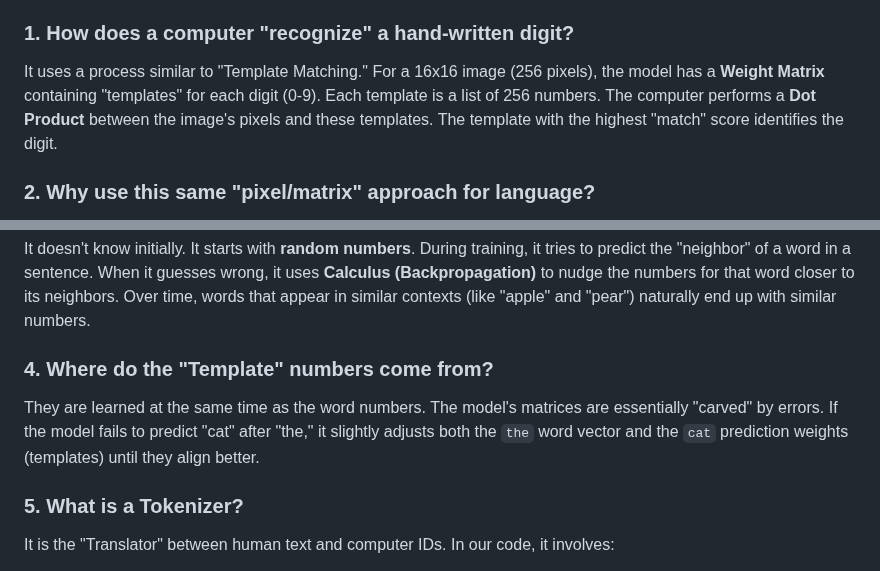
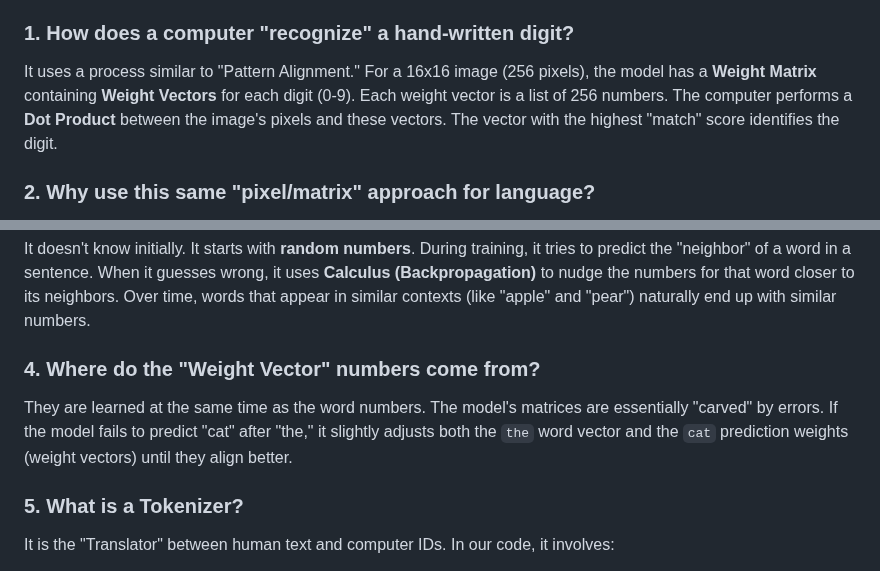
Before and after one commit to ayuspin/understand-llm, a Markdown page: FAQ.md, 2 parts joined by grey strips. Rendered like a GitHub page.

```diff
--- a/FAQ.md
+++ b/FAQ.md
@@ -3,7 +3,7 @@
 This document captures the technical Q&A from our exploration of how Large Language Models (LLMs) work, starting from basic digit recognition.
 
 ### **1. How does a computer "recognize" a hand-written digit?**
-It uses a process similar to "Template Matching." For a 16x16 image (256 pixels), the model has a **Weight Matrix** containing "templates" for each digit (0-9). Each template is a list of 256 numbers. The computer performs a **Dot Product** between the image's pixels and these templates. The template with the highest "match" score identifies the digit.
+It uses a process similar to "Pattern Alignment." For a 16x16 image (256 pixels), the model has a **Weight Matrix** containing **Weight Vectors** for each digit (0-9). Each weight vector is a list of 256 numbers. The computer performs a **Dot Product** between the image's pixels and these vectors. The vector with the highest "match" score identifies the digit.
 
 ### **2. Why use this same "pixel/matrix" approach for language?**
 Because computers can only do math on numbers. To treat words like images, we turn them into **Vectors** (lists of numbers). Instead of pixels representing "darkness," these numbers represent abstract **Features** (e.g., how "food-like" or "living" a word is). This allows the computer to use the same dot-product math to find relationships between words.
@@ -11,8 +11,8 @@ Because computers can only do math on numbers. To treat words like images, we tu
 ### **3. How does the computer know the specific numbers for a word (e.g., Pear = [0.0, 0.1, 0.9])?**
 It doesn't know initially. It starts with **random numbers**. During training, it tries to predict the "neighbor" of a word in a sentence. When it guesses wrong, it uses **Calculus (Backpropagation)** to nudge the numbers for that word closer to its neighbors. Over time, words that appear in similar contexts (like "apple" and "pear") naturally end up with similar numbers.
 
-### **4. Where do the "Template" numbers come from?**
-They are learned at the same time as the word numbers. The model's matrices are essentially "carved" by errors. If the model fails to predict "cat" after "the," it slightly adjusts both the `the` word vector and the `cat` prediction weights (templates) until they align better.
+### **4. Where do the "Weight Vector" numbers come from?**
+They are learned at the same time as the word numbers. The model's matrices are essentially "carved" by errors. If the model fails to predict "cat" after "the," it slightly adjusts both the `the` word vector and the `cat` prediction weights (weight vectors) until they align better.
 
 ### **5. What is a Tokenizer?**
 It is the "Translator" between human text and computer IDs. In our code, it involves:
```
Also changed, not shown: other parts of FAQ.md (+27 -0 lines).
